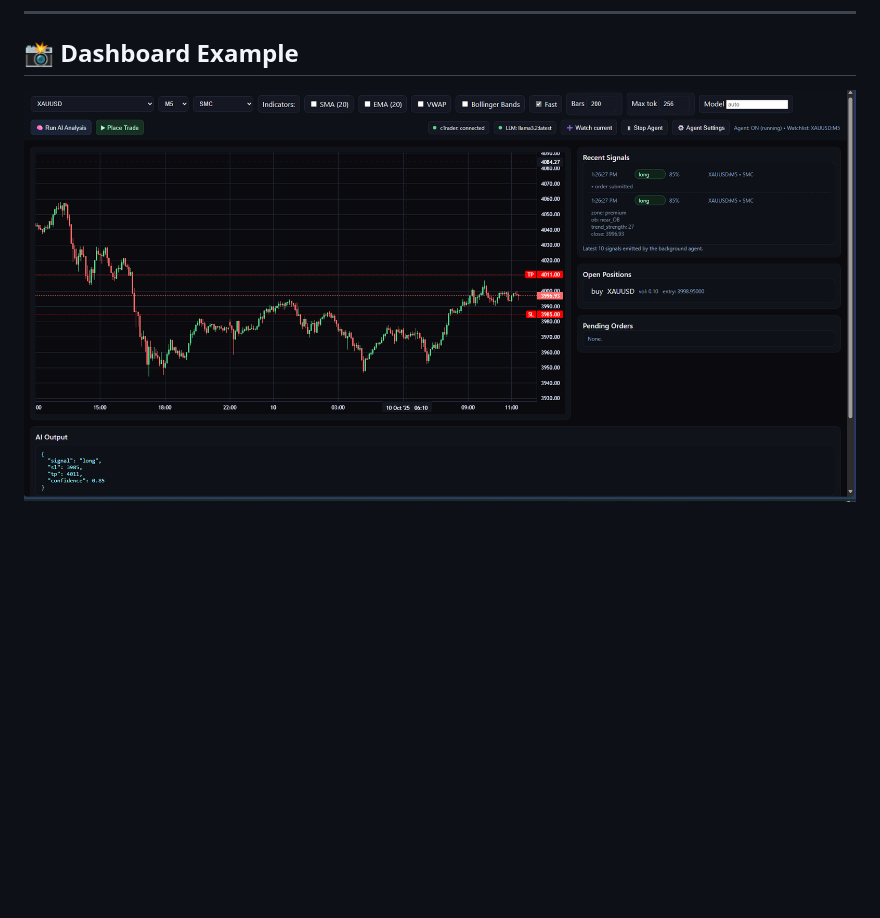
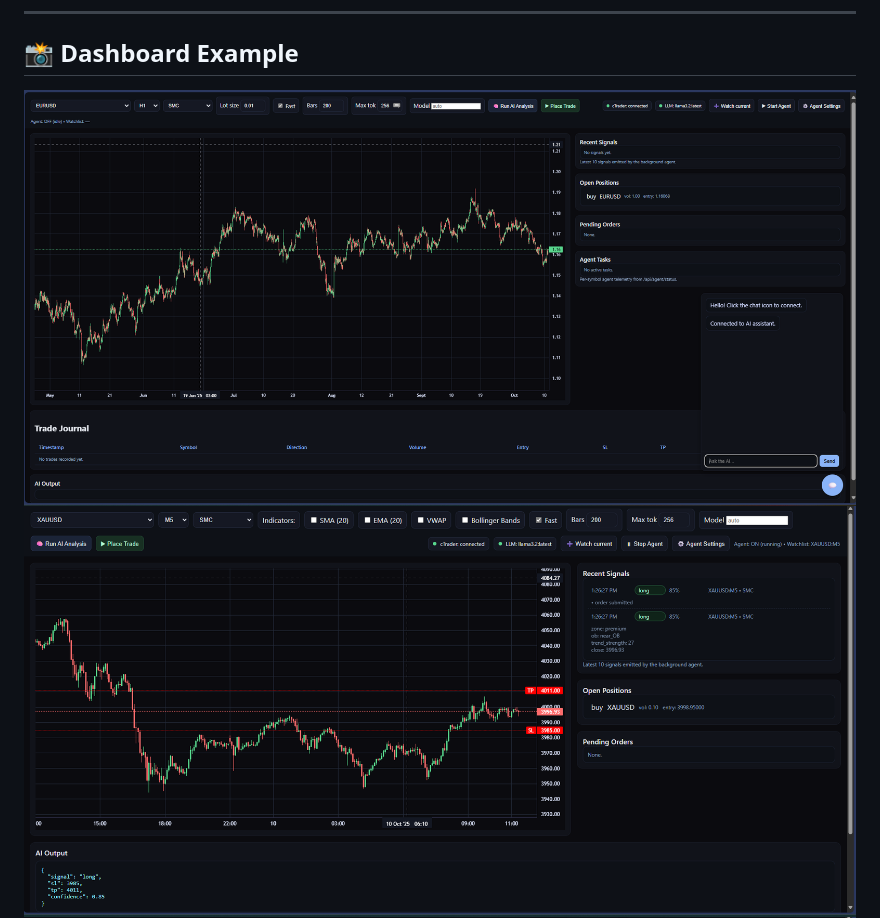
Before and after one commit to maghdam/GenAI-MultiAgent-TradingSystem, a Markdown page: README.md, the part around one of its changes. GitHub-like rendering; pictures changed too: images/Dashboard0.png (added); blank space fills up the shorter version.

```diff
--- a/README.md
+++ b/README.md
@@ -383,7 +384,8 @@ You can configure all of this in the UI drawer or via the API.
 
 ## 📸 Dashboard Example
 
-![Dashboard Screenshot](images/Dashboard.png)
+![Dashboard Screenshot](images/Dashboard0.png)
+![Dashboard Screenshot](images/Dashboard1.png)
 ![Dashboard Screenshot](images/Dashboard2.png)
 ![Dashboard Screenshot](images/Dashboard3.png)
 ![Dashboard Screenshot](images/FastAPI.png)
```
Also changed, not shown: other parts of README.md (+1 -0 lines), images/Dashboard1.png (renamed from images/Dashboard.png).
